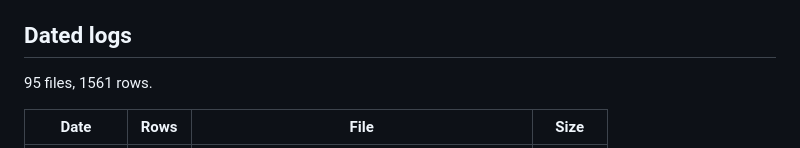
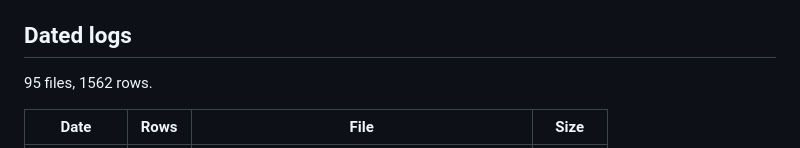
Before and after one commit to jma02/dno-fno, a Markdown page: EXPERIMENTS.md, the part around one of its changes. Rendered like a GitHub page.

```diff
--- a/EXPERIMENTS.md
+++ b/EXPERIMENTS.md
@@ -33,7 +33,7 @@ could not be recovered at all are in
 
 ## Dated logs
 
-95 files, 1561 rows.
+95 files, 1562 rows.
 
 | Date | Rows | File | Size |
 | --- | --- | --- | --- |
```
Also changed, not shown: other parts of EXPERIMENTS.md (+1 -1 lines), experiments/experiments-2026-10-13.md (+1 -0 lines).
